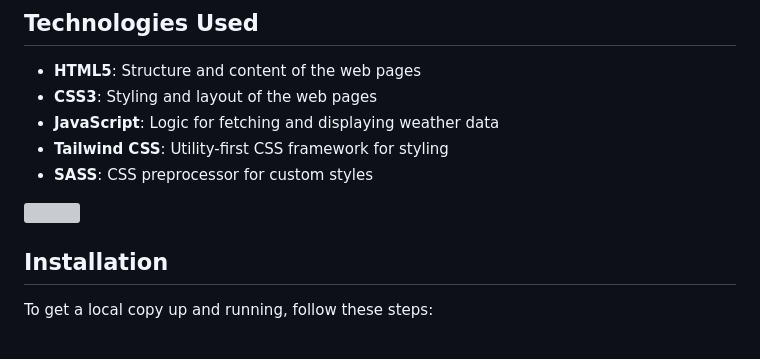
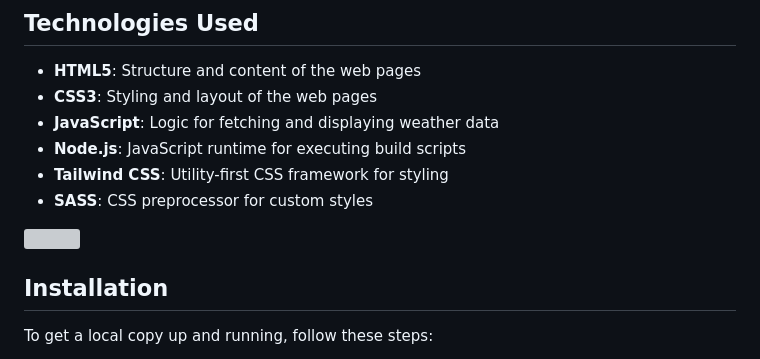
Before and after one commit to dreadlord-sedai/Weather-app, a Markdown page: README.md, the part around the change printed below. GitHub-like rendering; grey boxes are pictures that could not be loaded.

```diff
--- a/README.md
+++ b/README.md
@@ -29,6 +29,7 @@ The Weather App is a minimalistic web application designed to provide real-time
 - **HTML5**: Structure and content of the web pages
 - **CSS3**: Styling and layout of the web pages
 - **JavaScript**: Logic for fetching and displaying weather data
+- **Node.js**: JavaScript runtime for executing build scripts
 - **Tailwind CSS**: Utility-first CSS framework for styling
 - **SASS**: CSS preprocessor for custom styles
 
```
Also changed, not shown: other parts of README.md (+1 -1 lines).
